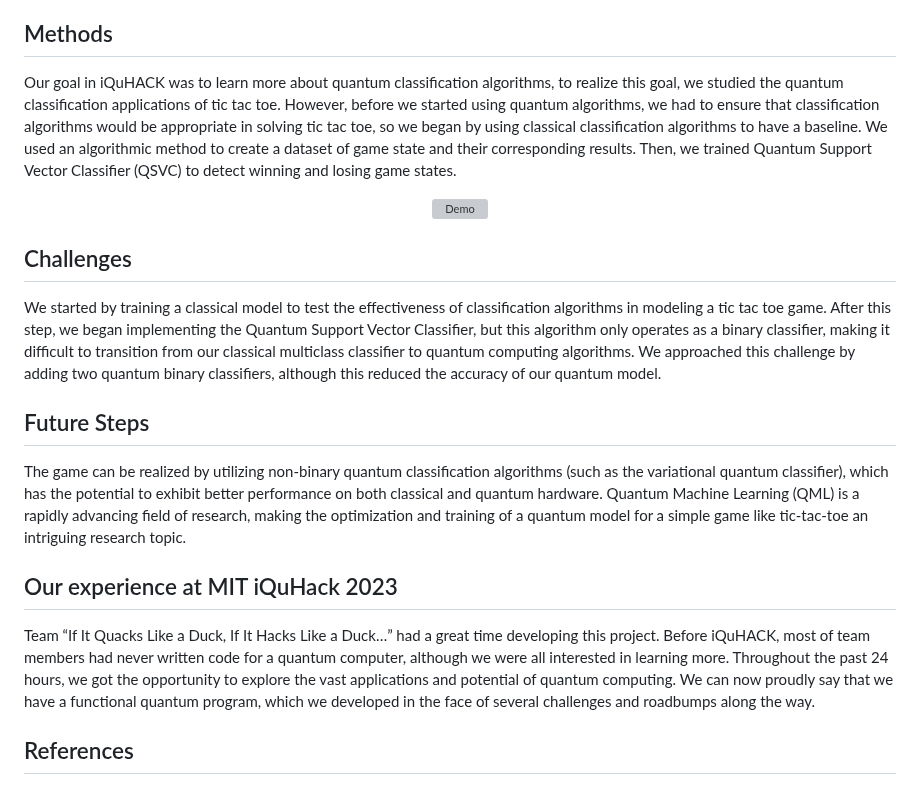
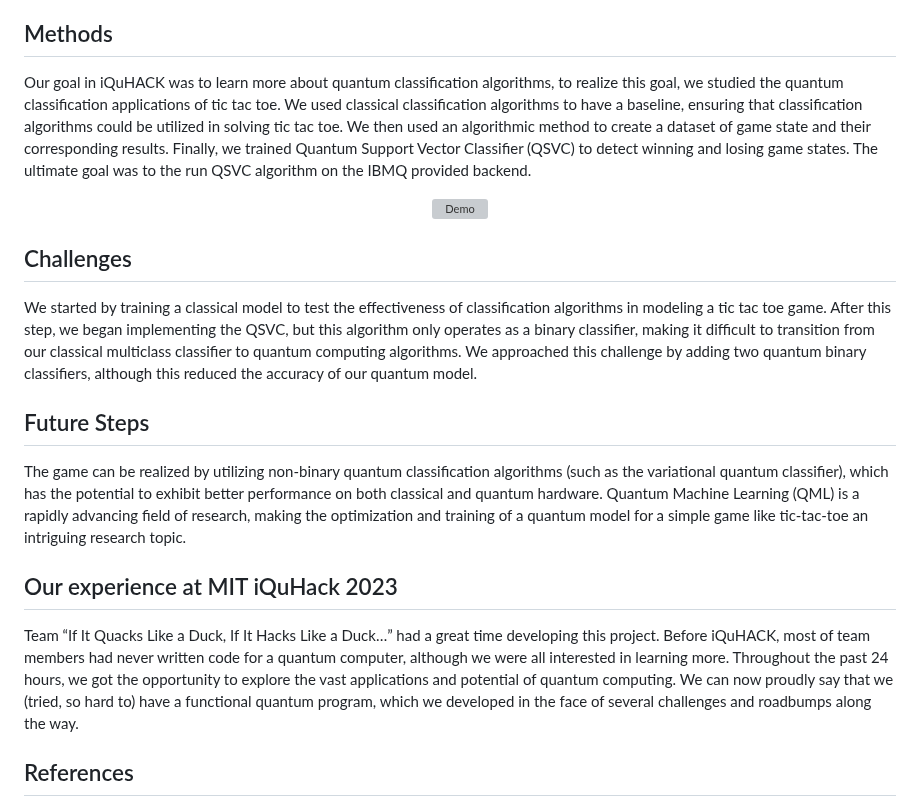
Before and after one commit to iquhack-if-it-quacks/iquhack-if-it-quacks, a Markdown page: README.md, the part around the change. GitHub-like rendering; grey boxes are pictures that could not be loaded.

```diff
--- a/README.md
+++ b/README.md
@@ -16,7 +16,8 @@ Before running our code: install the following libraries:
 Note: we trained two models in different Jupitor notebooks, and then the models are loaded into the server to respond to API call from the front-end.
 
 ## Methods
-Our goal in iQuHACK was to learn more about quantum classification algorithms, to realize this goal, we studied the quantum classification applications of tic tac toe. However, before we started using quantum algorithms, we had to ensure that classification algorithms would be appropriate in solving tic tac toe, so we began by using classical classification algorithms to have a baseline. We used an algorithmic method to create a dataset of game state and their corresponding results. Then, we trained Quantum Support Vector Classifier (QSVC) to detect winning and losing game states.
+Our goal in iQuHACK was to learn more about quantum classification algorithms, to realize this goal, we studied the quantum classification applications of tic tac toe. We used classical classification algorithms to have a baseline, ensuring that classification algorithms could be utilized in solving tic tac toe. We then used an algorithmic method to create a dataset of game state and their corresponding results. Finally, we trained Quantum Support Vector Classifier (QSVC) to detect winning and losing game states. The ultimate goal was to the run QSVC algorithm on the IBMQ provided backend.
+
 
 <p align="center">
   <img src="https://github.com/iquhack-if-it-quacks/iquhack-if-it-quacks/blob/main/demo.gif" alt="Demo" />
@@ -24,13 +25,13 @@ Our goal in iQuHACK was to learn more about quantum classification algorithms, t
 
 
 ## Challenges
-We started by training a classical model to test the effectiveness of classification algorithms in modeling a tic tac toe game. After this step, we began implementing the Quantum Support Vector Classifier, but this algorithm only operates as a binary classifier, making it difficult to transition from our classical multiclass classifier to quantum computing algorithms. We approached this challenge by adding two quantum binary classifiers, although this reduced the accuracy of our quantum model.
+We started by training a classical model to test the effectiveness of classification algorithms in modeling a tic tac toe game. After this step, we began implementing the QSVC, but this algorithm only operates as a binary classifier, making it difficult to transition from our classical multiclass classifier to quantum computing algorithms. We approached this challenge by adding two quantum binary classifiers, although this reduced the accuracy of our quantum model.
 
 ## Future Steps
 The game can be realized by utilizing non-binary quantum classification algorithms (such as the variational quantum classifier), which has the potential to exhibit better performance on both classical and quantum hardware. Quantum Machine Learning (QML) is a rapidly advancing field of research, making the optimization and training of a quantum model for a simple game like tic-tac-toe an intriguing research topic.
 
 ## Our experience at MIT iQuHack 2023
-Team “If It Quacks Like a Duck, If It Hacks Like a Duck…” had a great time developing this project. Before iQuHACK, most of team members had never written code for a quantum computer, although we were all interested in learning more. Throughout the past 24 hours, we got the opportunity to explore the vast applications and potential of quantum computing. We can now proudly say that we have a functional quantum program, which we developed in the face of several challenges and roadbumps along the way.
+Team “If It Quacks Like a Duck, If It Hacks Like a Duck…” had a great time developing this project. Before iQuHACK, most of team members had never written code for a quantum computer, although we were all interested in learning more. Throughout the past 24 hours, we got the opportunity to explore the vast applications and potential of quantum computing. We can now proudly say that we (tried, so hard to) have a functional quantum program, which we developed in the face of several challenges and roadbumps along the way.
 
 ## References
 
```
